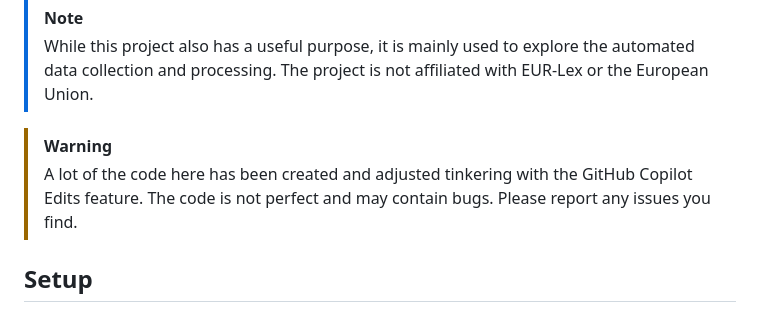
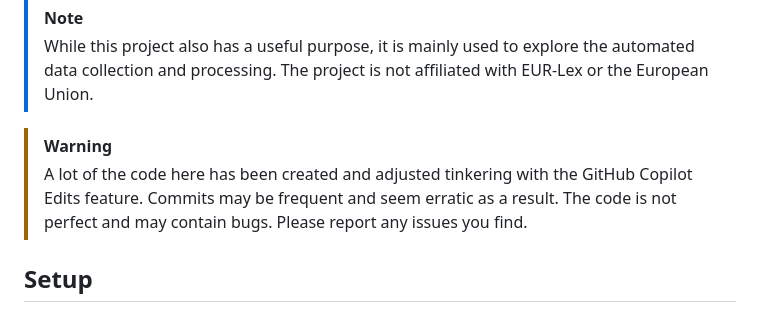
Before and after one commit to ghxm/eurlex-legal-acts-statistics, a Markdown page: README.md, the part around the change. Drawn GitHub-style.

Commit message:
Update README to clarify code quality and commit frequency due to GitHub Copilot Edits feature

```diff
--- a/README.md
+++ b/README.md
@@ -9,7 +9,7 @@ This project parses [legal acts statistics from EUR-Lex](https://eur-lex.europa.
 > While this project also has a useful purpose, it is mainly used to explore the automated data collection and processing. The project is not affiliated with EUR-Lex or the European Union.
 
 > [!WARNING]
-> A lot of the code here has been created and adjusted tinkering with the GitHub Copilot Edits feature. The code is not perfect and may contain bugs. Please report any issues you find.
+> A lot of the code here has been created and adjusted tinkering with the GitHub Copilot Edits feature. Commits may be frequent and seem erratic as a result. The code is not perfect and may contain bugs. Please report any issues you find.
 
 
 ## Setup
```
